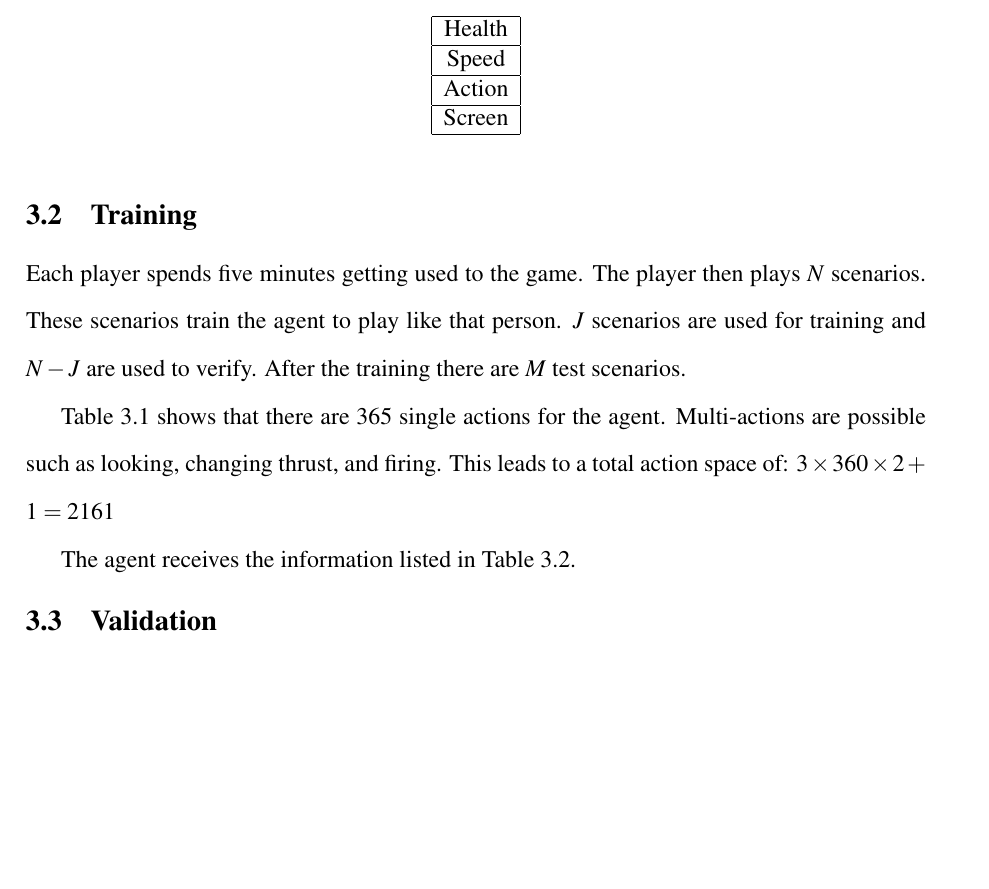
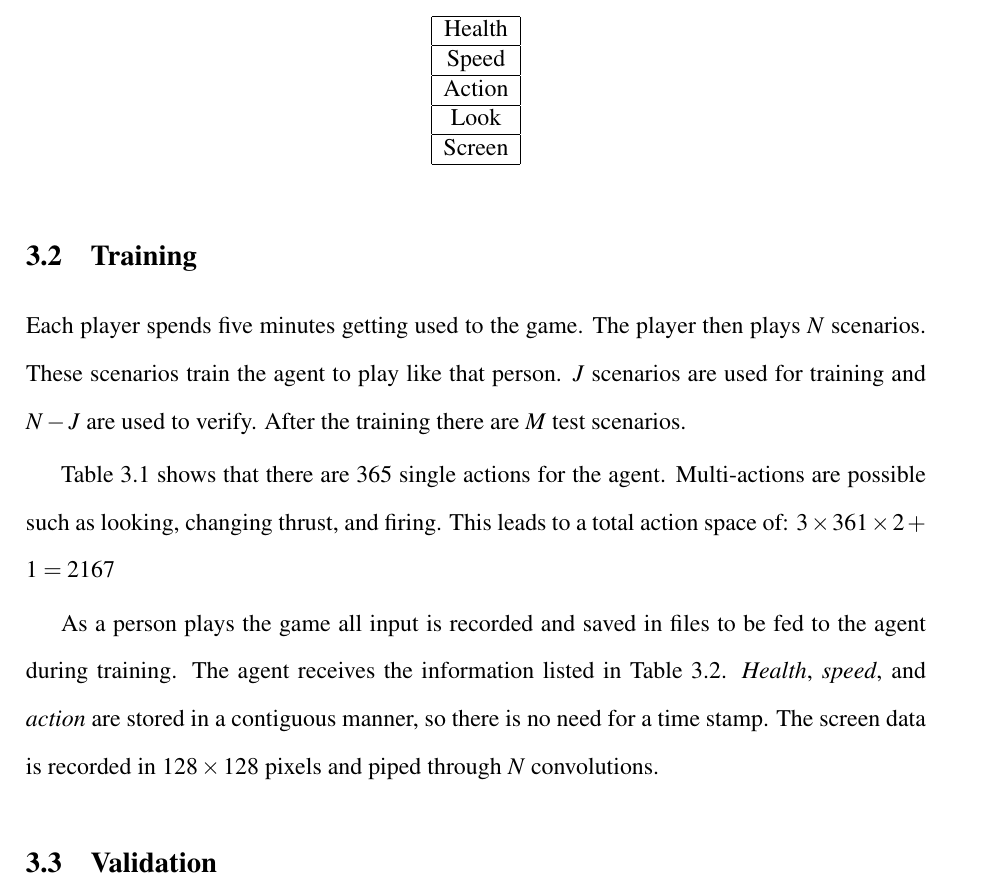
Before and after one commit to k-macmillan/MIMIC_thesis, a LaTeX thesis (macmillan.tex): part of page 13 of 20 before the commit and part of page 13 of 21 after it, cut so that both start at the same text, the shorter picture padded with empty space. Compiled offline with pdfLaTeX.

Commit message:
Made some updates to the training section.

```diff
--- a/macmillan.tex
+++ b/macmillan.tex
@@ -281,6 +281,7 @@ four times per second.
       Health \\ \hline
       Speed \\ \hline
       Action \\ \hline
+      Look \\ \hline
       Screen \\ \hline
     \end{tabular}
   \end{center}
@@ -300,10 +301,20 @@ test scenarios.
 
 Table \ref{tab:mimic_as} shows that there are 365 single actions for the agent.
 Multi-actions are possible such as looking, changing thrust, and firing. This
-leads to a total action space of: $ 3 \times 360 \times 2 + 1 = 2161$
+leads to a total action space of: $ 3 \times 361 \times 2 + 1 = 2167$
 
-The agent receives the information listed in Table \ref{tab:agent_input}.
-
+As a person plays the game all input is recorded and saved in files to be fed
+to the agent during training. The agent receives the information listed in
+Table \ref{tab:agent_input}. \textit{Health}, \textit{speed}, and
+\textit{action} are stored in a contiguous manner, so there is no need for a
+time stamp.
+% I need to nail-down the look mechanics first. Looking is usually on a curve
+% depending on how far from center the mouse makes it.
+% \textit{Look} utilizes normalized $\sin\(degree\)$ that a player looked at in
+% that time step. If a player did not move the mouse then the
+The screen data is recorded in $128 \times 128$ pixels and piped through
+$N$ convolutions.
+% Unity screen capture http://answers.unity.com/answers/1296574/view.html
 
 \section{Validation}
 To verify that the algorithm performed in a human-like manner several
```
Also changed, not shown: macmillan.tex (2 more changed lines).
